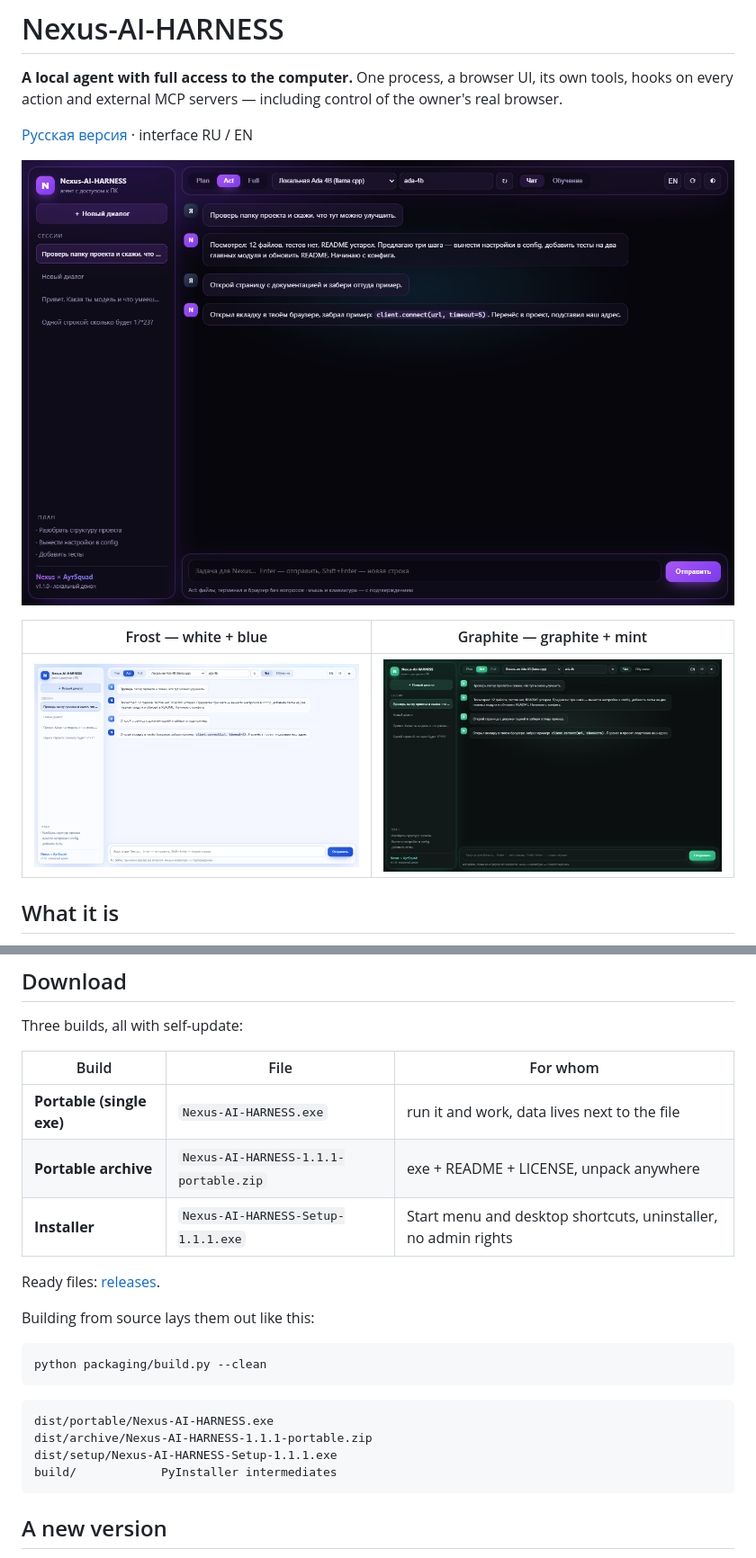
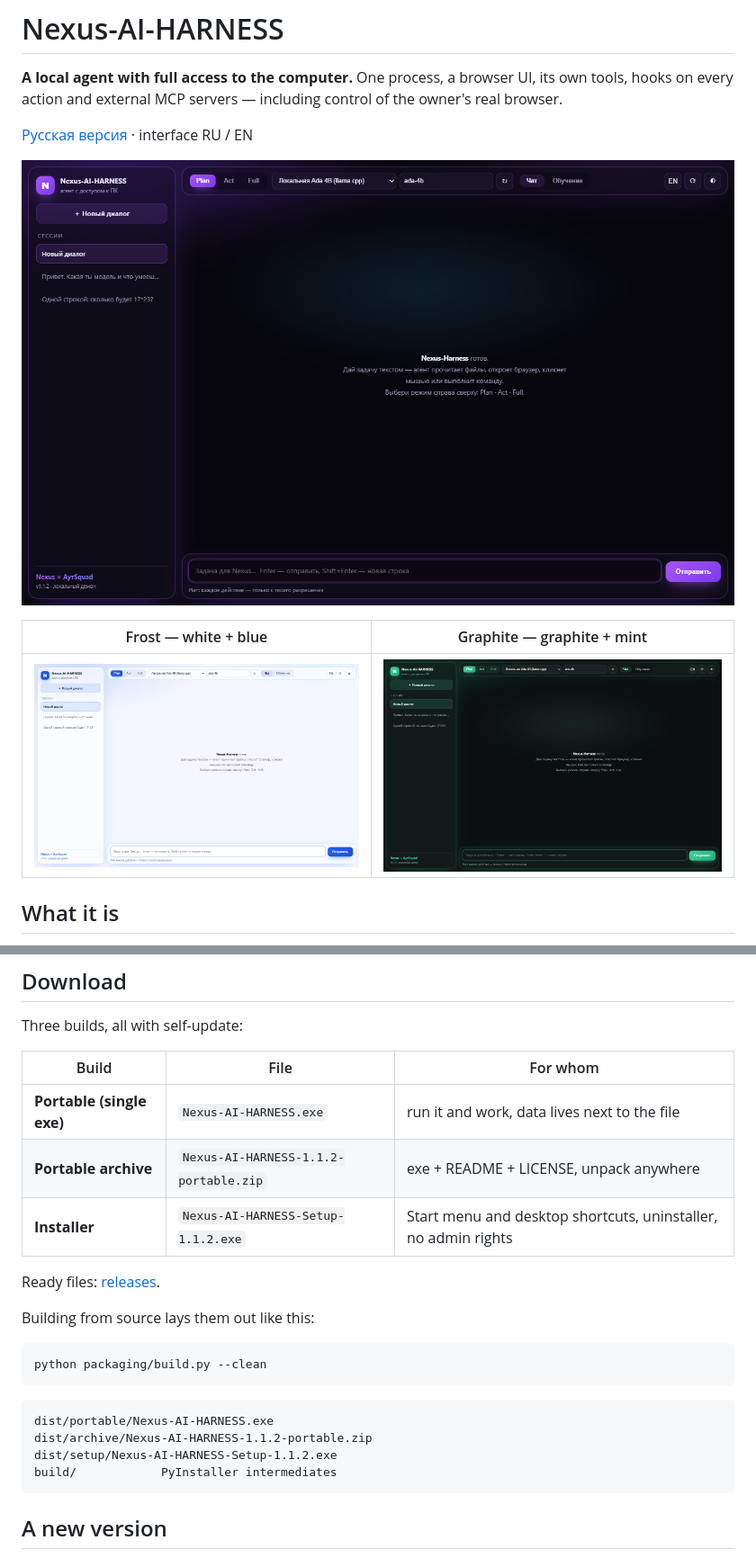
Before and after one commit to roma1231jjj-cpu/Nexus-AI-HARNESS, a Markdown page: README.en.md, 2 parts joined by grey strips. Shown at 90% size. GitHub-like rendering; pictures changed too: docs/theme-dark.png, docs/theme-graphite.png, docs/theme-light.png.

````diff
--- a/README.en.md
+++ b/README.en.md
@@ -66,8 +66,8 @@ Three builds, all with self-update:
 | Build | File | For whom |
 |---|---|---|
 | **Portable (single exe)** | `Nexus-AI-HARNESS.exe` | run it and work, data lives next to the file |
-| **Portable archive** | `Nexus-AI-HARNESS-1.1.1-portable.zip` | exe + README + LICENSE, unpack anywhere |
-| **Installer** | `Nexus-AI-HARNESS-Setup-1.1.1.exe` | Start menu and desktop shortcuts, uninstaller, no admin rights |
+| **Portable archive** | `Nexus-AI-HARNESS-1.1.2-portable.zip` | exe + README + LICENSE, unpack anywhere |
+| **Installer** | `Nexus-AI-HARNESS-Setup-1.1.2.exe` | Start menu and desktop shortcuts, uninstaller, no admin rights |
 
 Ready files: [releases](https://github.com/roma1231jjj-cpu/Nexus-AI-HARNESS/releases).
 
@@ -79,8 +79,8 @@ python packaging/build.py --clean
 
 ```
 dist/portable/Nexus-AI-HARNESS.exe
-dist/archive/Nexus-AI-HARNESS-1.1.1-portable.zip
-dist/setup/Nexus-AI-HARNESS-Setup-1.1.1.exe
+dist/archive/Nexus-AI-HARNESS-1.1.2-portable.zip
+dist/setup/Nexus-AI-HARNESS-Setup-1.1.2.exe
 build/            PyInstaller intermediates
 ```
 
````
Also changed, not shown: README.md (+4 -4 lines), 11 other files.
